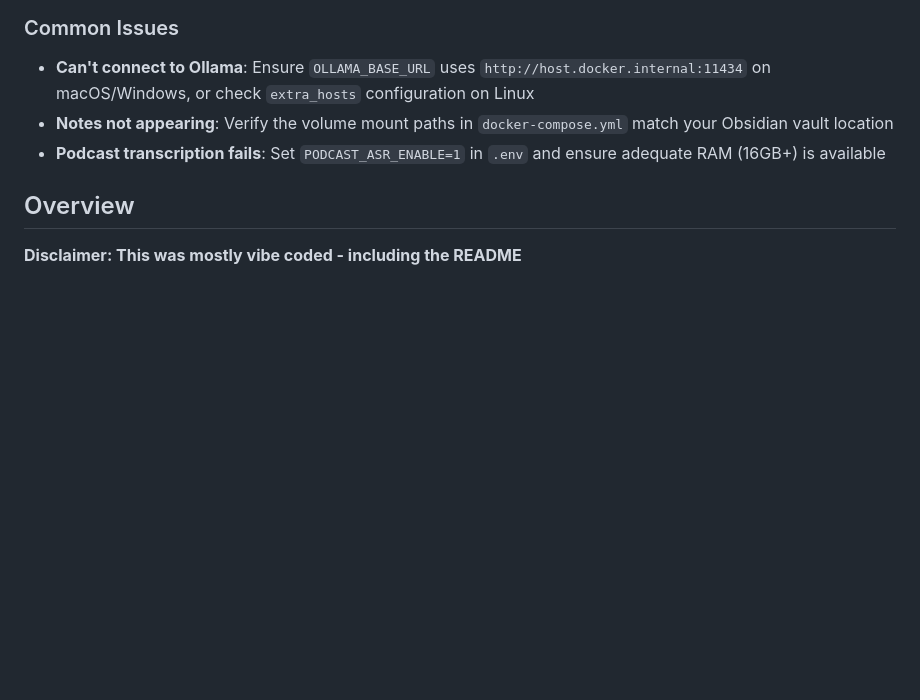
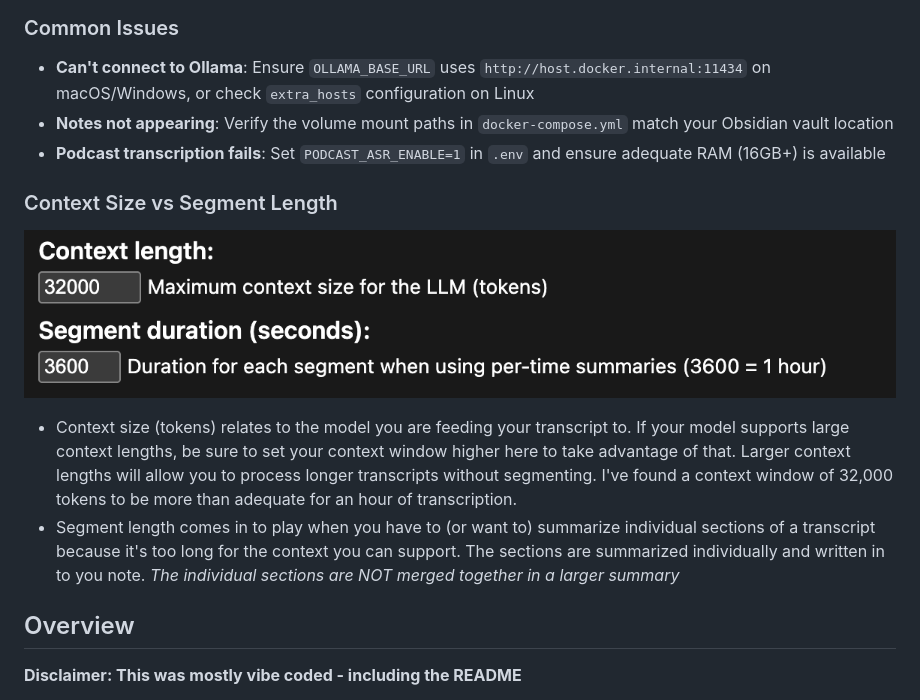
Before and after one commit to humandecoded/youtube-podcast-transcript-obsidian-webapp, a Markdown page: README.md, the part around the change. GitHub-like rendering; pictures changed too: image.png (added); blank space fills up the shorter version.

Commit message:
twearked README

```diff
--- a/README.md
+++ b/README.md
@@ -100,6 +100,13 @@ A Flask web application that automatically generates structured Markdown notes f
 - **Can't connect to Ollama**: Ensure `OLLAMA_BASE_URL` uses `http://host.docker.internal:11434` on macOS/Windows, or check `extra_hosts` configuration on Linux
 - **Notes not appearing**: Verify the volume mount paths in `docker-compose.yml` match your Obsidian vault location
 - **Podcast transcription fails**: Set `PODCAST_ASR_ENABLE=1` in `.env` and ensure adequate RAM (16GB+) is available
+
+### Context Size vs Segment Length
+
+![alt text](image.png)
+
+- Context size (tokens) relates to the model you are feeding your transcript to. If your model supports large context lengths, be sure to set your context window higher here to take advantage of that. Larger context lengths will allow you to process longer transcripts without segmenting. I've found a context window of 32,000 tokens to be more than adequate for an hour of transcription.
+- Segment length comes in to play when you have to (or want to) summarize individual sections of a transcript because it's too long for the context you can support. The sections are summarized individually and written in to you note. *The individual sections are NOT merged together in a larger summary*
 
 ## Overview
 **Disclaimer: This was mostly vibe coded - including the README**
```
